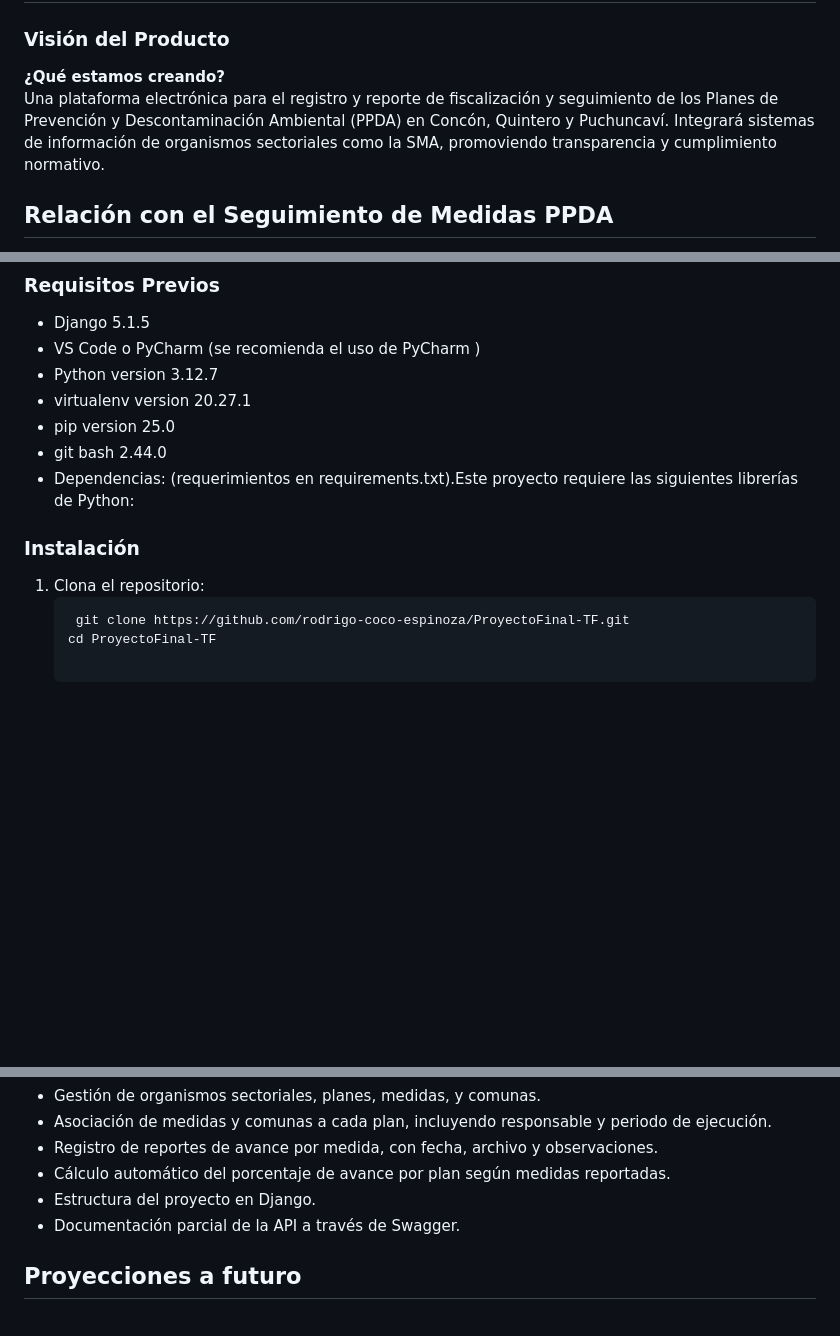
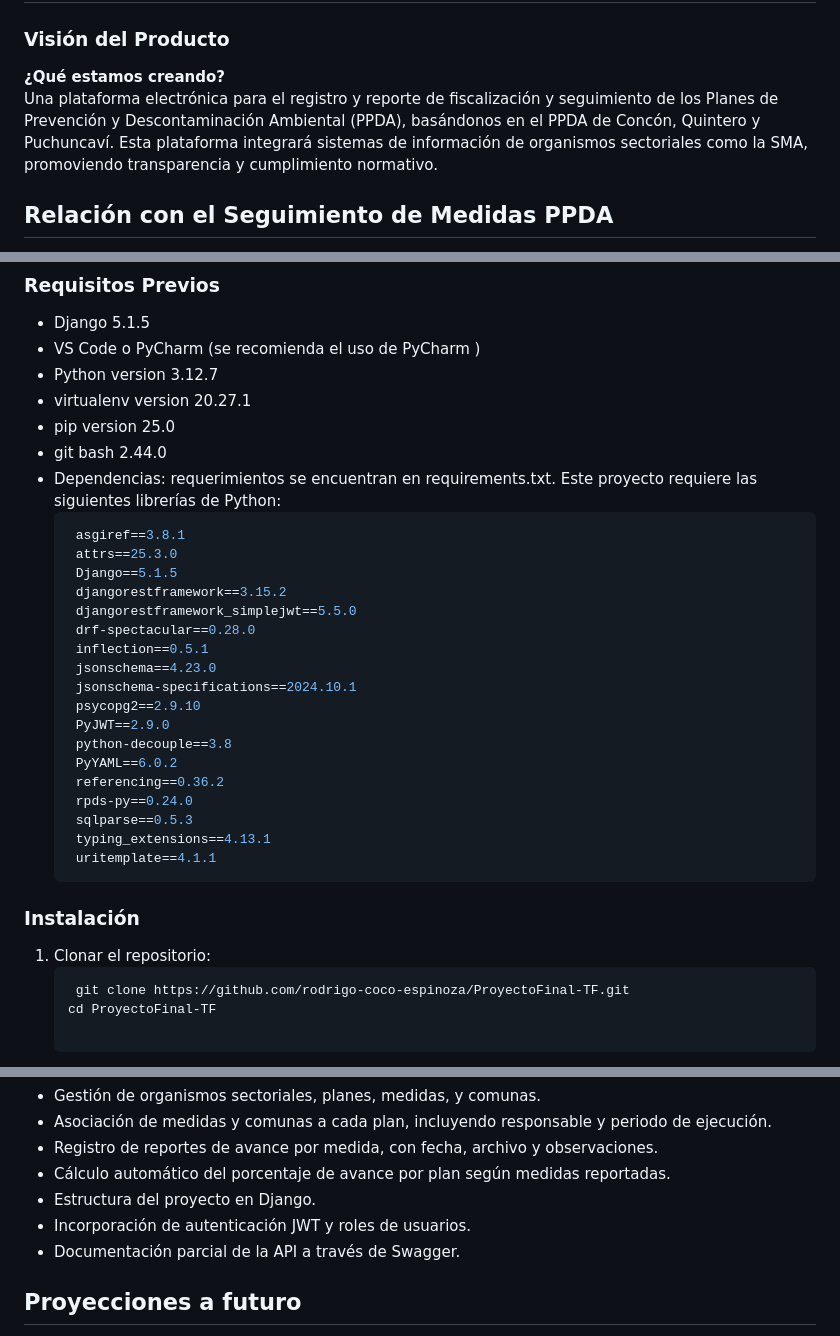
Before and after one commit to rodrigo-coco-espinoza/ProyectoFinal-TF, a Markdown page: README.md, 3 parts joined by grey strips. Rendered like a GitHub page; blank space fills up the shorter version.

Commit message:
Modificaciones README: Se agregó dependencias, corregí el orden de los migrate para correr la app y agregue la autenticacion jwt en alcances funcionales

````diff
--- a/README.md
+++ b/README.md
@@ -3,7 +3,7 @@
 ## Descripción General del Sistema
 ### Visión del Producto
 **¿Qué estamos creando?**
-Una plataforma electrónica para el registro y reporte de fiscalización y seguimiento de los Planes de Prevención y Descontaminación Ambiental (PPDA) en Concón, Quintero y Puchuncaví. Integrará sistemas de información de organismos sectoriales como la SMA, promoviendo transparencia y cumplimiento normativo.
+Una plataforma electrónica para el registro y reporte de fiscalización y seguimiento de los Planes de Prevención y Descontaminación Ambiental (PPDA), basándonos en el PPDA de Concón, Quintero y Puchuncaví. Esta plataforma integrará sistemas de información de organismos sectoriales como la SMA, promoviendo transparencia y cumplimiento normativo.
 
 ## Relación con el Seguimiento de Medidas PPDA
 
@@ -24,10 +24,30 @@ La plataforma facilitará la recopilación y monitoreo de los avances en las med
 - virtualenv version 20.27.1
 - pip version 25.0
 - git bash 2.44.0
-- Dependencias: (requerimientos en requirements.txt).Este proyecto requiere las siguientes librerías de Python:
+- Dependencias: requerimientos se encuentran en requirements.txt. Este proyecto requiere las siguientes librerías de Python:
+  ```bash
+   asgiref==3.8.1
+   attrs==25.3.0
+   Django==5.1.5
+   djangorestframework==3.15.2
+   djangorestframework_simplejwt==5.5.0
+   drf-spectacular==0.28.0
+   inflection==0.5.1
+   jsonschema==4.23.0
+   jsonschema-specifications==2024.10.1
+   psycopg2==2.9.10
+   PyJWT==2.9.0
+   python-decouple==3.8
+   PyYAML==6.0.2
+   referencing==0.36.2
+   rpds-py==0.24.0
+   sqlparse==0.5.3
+   typing_extensions==4.13.1
+   uritemplate==4.1.1
+  ```
 
 ### Instalación
-1. Clona el repositorio:
+1. Clonar el repositorio:
    ```bash
     git clone https://github.com/rodrigo-coco-espinoza/ProyectoFinal-TF.git
    cd ProyectoFinal-TF
@@ -120,6 +142,7 @@ La segunda entrega contempla funcionalidades clave para el seguimiento de los Pl
 - Registro de reportes de avance por medida, con fecha, archivo y observaciones.
 - Cálculo automático del porcentaje de avance por plan según medidas reportadas.
 - Estructura del proyecto en Django.
+- Incorporación de autenticación JWT y roles de usuarios.
 - Documentación parcial de la API a través de Swagger.
 
 ## Proyecciones a futuro
````
Also changed, not shown: other parts of README.md (+3 -1 lines).
